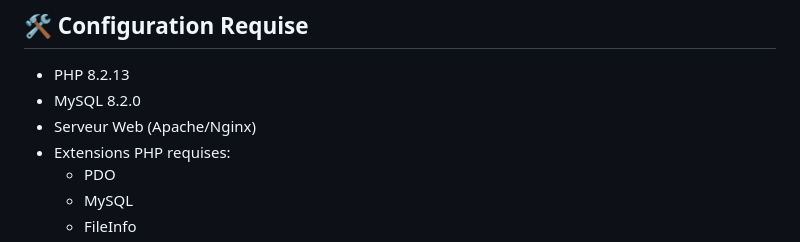
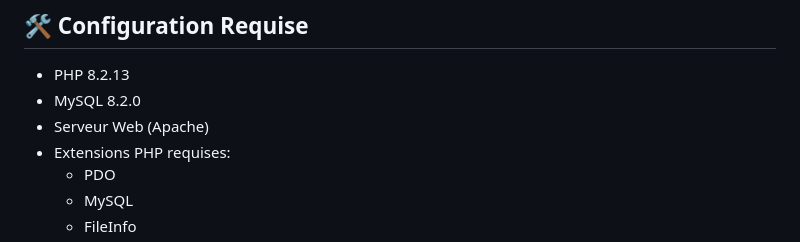
Before and after one commit to OumaymaBrd/plateforme-, a Markdown page: README.md, the part around the change. Drawn GitHub-style.

```diff
--- a/README.md
+++ b/README.md
@@ -64,7 +64,7 @@ Le dossier `uploads/` stocke tous les fichiers uploadés par les utilisateurs (d
 
 - PHP 8.2.13
 - MySQL 8.2.0
-- Serveur Web (Apache/Nginx)
+- Serveur Web (Apache)
 - Extensions PHP requises:
   - PDO
   - MySQL
```
